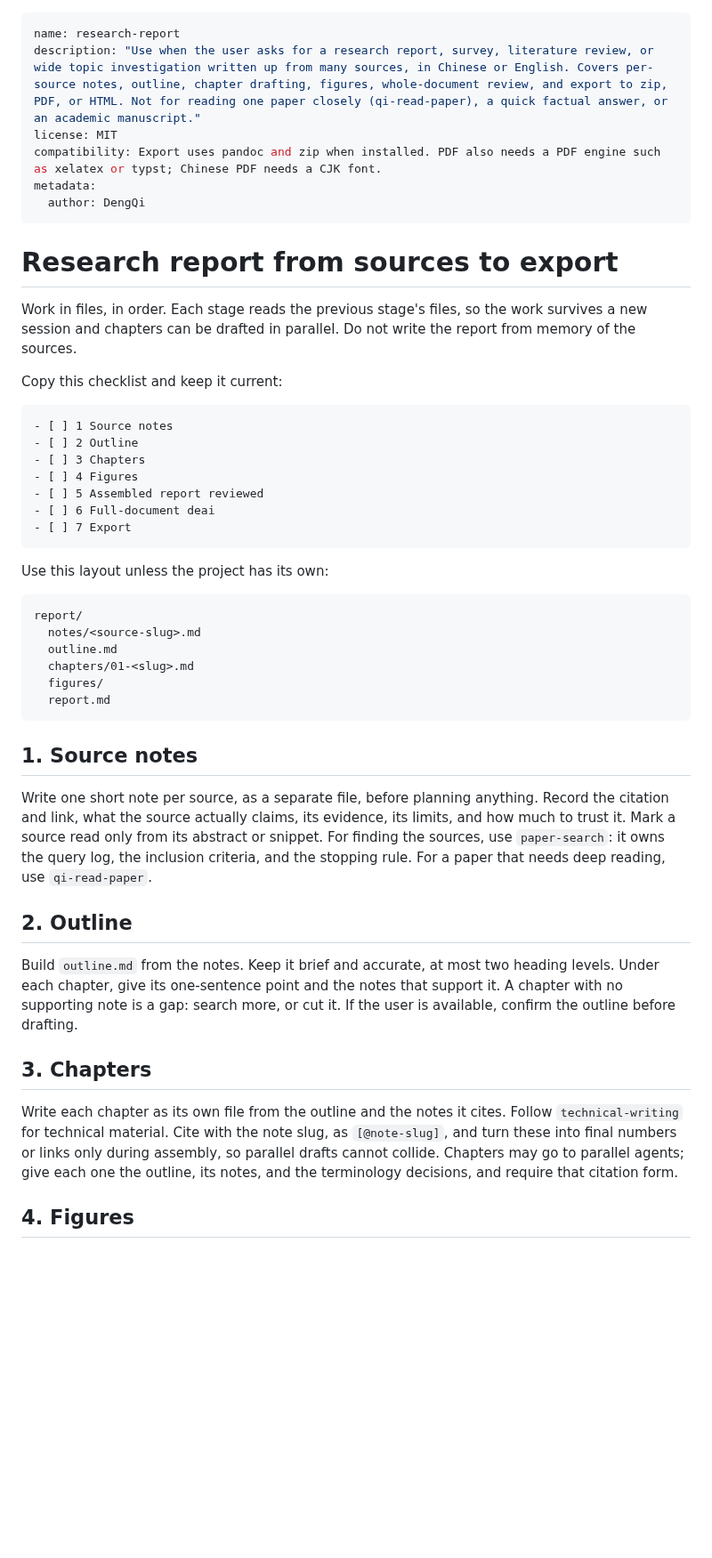
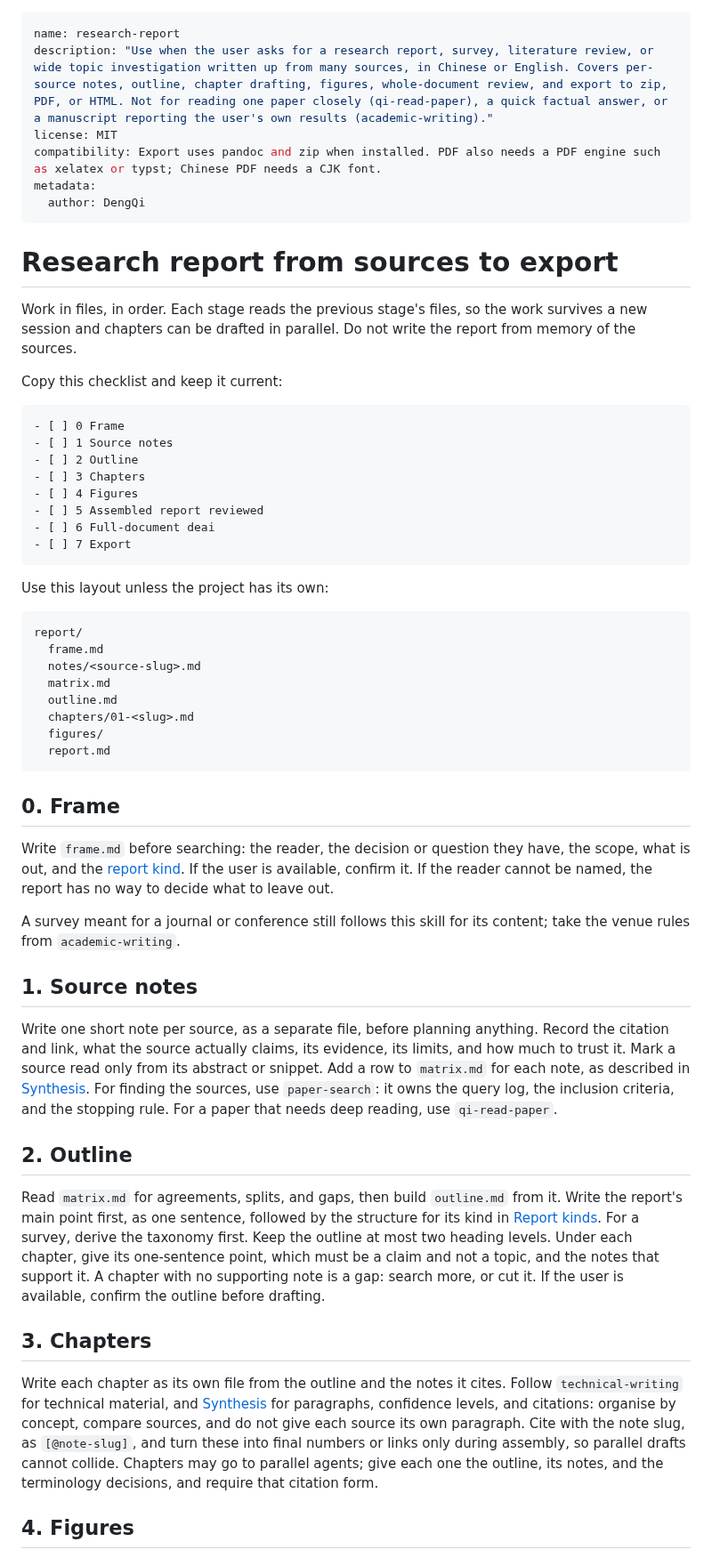
Before and after one commit to nerdneilsfield/skills, a Markdown page: research/research-report/SKILL.md, the part around one of its changes. Shown at 89% size. Drawn GitHub-style; blank space fills up the shorter version.

Commit message:
feat(research-report): add report kinds and synthesis guidance
Frame the reader and kind first, keep a concept matrix, derive taxonomies,
and rate findings by confidence.

Co-Authored-By: Claude Opus 5.5 <noreply@anthropic.com>

````diff
--- a/research/research-report/SKILL.md
+++ b/research/research-report/SKILL.md
@@ -1,6 +1,6 @@
 ---
 name: research-report
-description: "Use when the user asks for a research report, survey, literature review, or wide topic investigation written up from many sources, in Chinese or English. Covers per-source notes, outline, chapter drafting, figures, whole-document review, and export to zip, PDF, or HTML. Not for reading one paper closely (qi-read-paper), a quick factual answer, or an academic manuscript."
+description: "Use when the user asks for a research report, survey, literature review, or wide topic investigation written up from many sources, in Chinese or English. Covers per-source notes, outline, chapter drafting, figures, whole-document review, and export to zip, PDF, or HTML. Not for reading one paper closely (qi-read-paper), a quick factual answer, or a manuscript reporting the user's own results (academic-writing)."
 license: MIT
 compatibility: Export uses pandoc and zip when installed. PDF also needs a PDF engine such as xelatex or typst; Chinese PDF needs a CJK font.
 metadata:
@@ -14,6 +14,7 @@ Work in files, in order. Each stage reads the previous stage's files, so the wor
 Copy this checklist and keep it current:
 
 ```
+- [ ] 0 Frame
 - [ ] 1 Source notes
 - [ ] 2 Outline
 - [ ] 3 Chapters
@@ -27,24 +28,32 @@ Use this layout unless the project has its own:
 
 ```
 report/
+  frame.md
   notes/<source-slug>.md
+  matrix.md
   outline.md
   chapters/01-<slug>.md
   figures/
   report.md
 ```
 
+## 0. Frame
+
+Write `frame.md` before searching: the reader, the decision or question they have, the scope, what is out, and the [report kind](references/kinds.md). If the user is available, confirm it. If the reader cannot be named, the report has no way to decide what to leave out.
+
+A survey meant for a journal or conference still follows this skill for its content; take the venue rules from `academic-writing`.
+
 ## 1. Source notes
 
-Write one short note per source, as a separate file, before planning anything. Record the citation and link, what the source actually claims, its evidence, its limits, and how much to trust it. Mark a source read only from its abstract or snippet. For finding the sources, use `paper-search`: it owns the query log, the inclusion criteria, and the stopping rule. For a paper that needs deep reading, use `qi-read-paper`.
+Write one short note per source, as a separate file, before planning anything. Record the citation and link, what the source actually claims, its evidence, its limits, and how much to trust it. Mark a source read only from its abstract or snippet. Add a row to `matrix.md` for each note, as described in [Synthesis](references/synthesis.md). For finding the sources, use `paper-search`: it owns the query log, the inclusion criteria, and the stopping rule. For a paper that needs deep reading, use `qi-read-paper`.
 
 ## 2. Outline
 
-Build `outline.md` from the notes. Keep it brief and accurate, at most two heading levels. Under each chapter, give its one-sentence point and the notes that support it. A chapter with no supporting note is a gap: search more, or cut it. If the user is available, confirm the outline before drafting.
+Read `matrix.md` for agreements, splits, and gaps, then build `outline.md` from it. Write the report's main point first, as one sentence, followed by the structure for its kind in [Report kinds](references/kinds.md). For a survey, derive the taxonomy first. Keep the outline at most two heading levels. Under each chapter, give its one-sentence point, which must be a claim and not a topic, and the notes that support it. A chapter with no supporting note is a gap: search more, or cut it. If the user is available, confirm the outline before drafting.
 
 ## 3. Chapters
 
-Write each chapter as its own file from the outline and the notes it cites. Follow `technical-writing` for technical material. Cite with the note slug, as `[@note-slug]`, and turn these into final numbers or links only during assembly, so parallel drafts cannot collide. Chapters may go to parallel agents; give each one the outline, its notes, and the terminology decisions, and require that citation form.
+Write each chapter as its own file from the outline and the notes it cites. Follow `technical-writing` for technical material, and [Synthesis](references/synthesis.md) for paragraphs, confidence levels, and citations: organise by concept, compare sources, and do not give each source its own paragraph. Cite with the note slug, as `[@note-slug]`, and turn these into final numbers or links only during assembly, so parallel drafts cannot collide. Chapters may go to parallel agents; give each one the outline, its notes, and the terminology decisions, and require that citation form.
 
 ## 4. Figures
 
````
Also changed, not shown: other parts of research/research-report/SKILL.md (+5 -1 lines), 2 other files.
